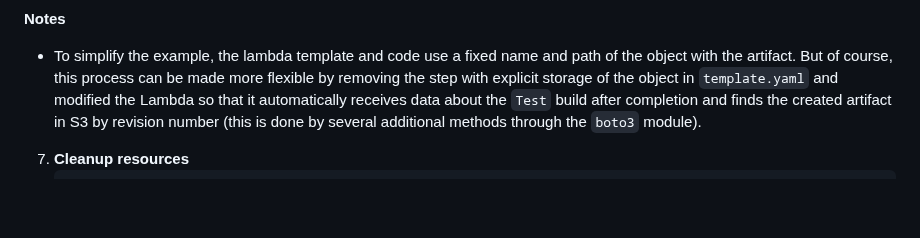
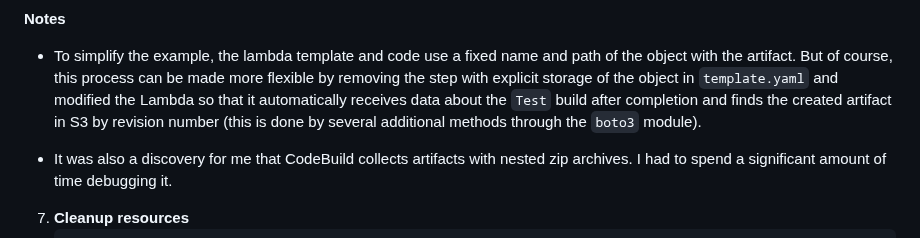
Before and after one commit to obervinov/aws-dop-c02, a Markdown page: labs/README.md, the part around the change. Drawn GitHub-style; blank space fills up the shorter version.

````diff
--- a/labs/README.md
+++ b/labs/README.md
@@ -454,6 +454,8 @@ _This project demonstrates a solution to a common challenge: validating the inte
 **Notes**
 - To simplify the example, the lambda template and code use a fixed name and path of the object with the artifact. But of course, this process can be made more flexible by removing the step with explicit storage of the object in `template.yaml` and modified the Lambda so that it automatically receives data about the `Test` build after completion and finds the created artifact in S3 by revision number (this is done by several additional methods through the `boto3` module).
 
+- It was also a discovery for me that CodeBuild collects artifacts with nested zip archives. I had to spend a significant amount of time debugging it.
+
 7. **Cleanup resources**
    ```bash
     # A little bit more complex cleanup because the versioning was enabled
````
